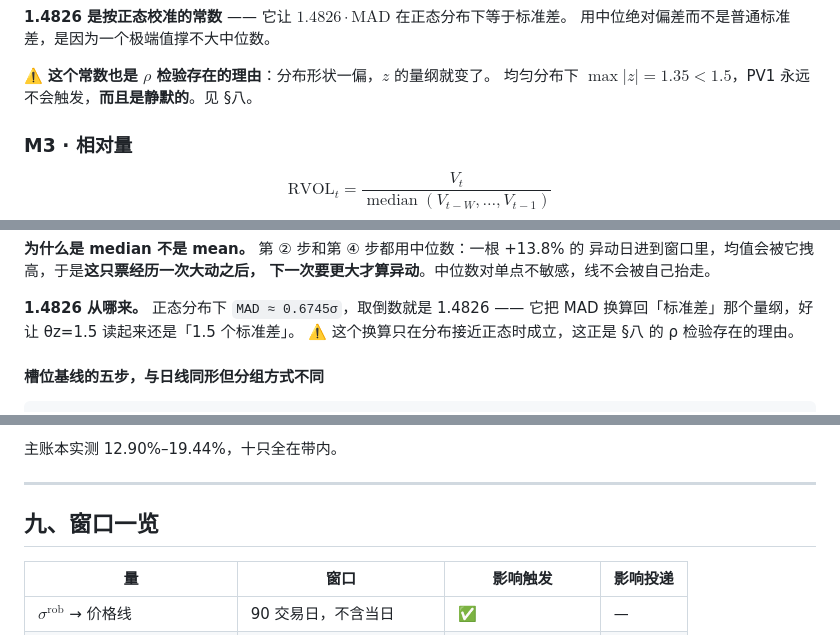
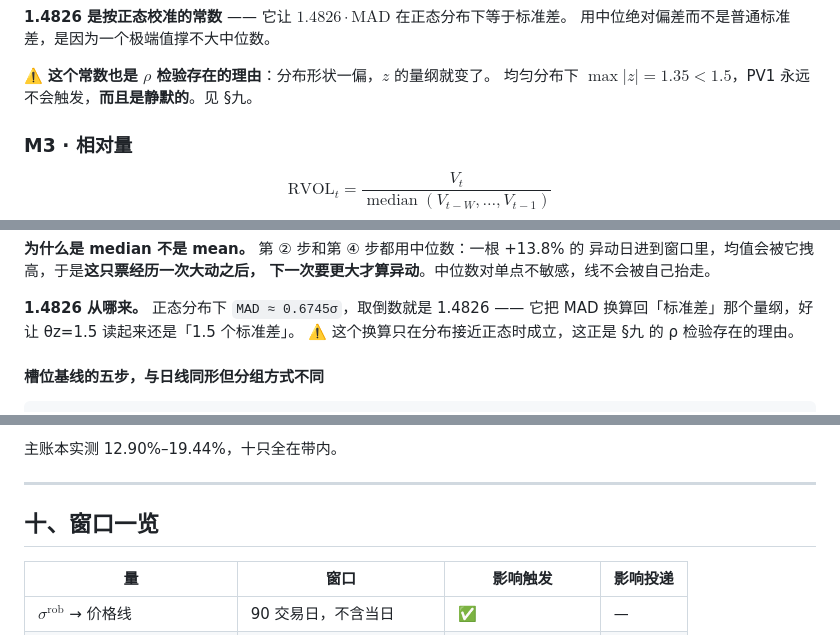
Before and after one commit to mingwen1022/alva-portfolio-watch, a Markdown page: product/signal-math.md, 3 parts joined by grey strips. GitHub-like rendering.

```diff
--- a/product/signal-math.md
+++ b/product/signal-math.md
@@ -65,7 +65,7 @@ z_t=\frac{r_t-\mathrm{med}_t}{\sigma^{\mathrm{rob}}_t}$$
 用中位绝对偏差而不是普通标准差，是因为一个极端值撑不大中位数。
 
 ⚠️ **这个常数也是 $\rho$ 检验存在的理由**：分布形状一偏，$z$ 的量纲就变了。
-均匀分布下 $\max|z|=1.35<1.5$，PV1 永远不会触发，**而且是静默的**。见 §八。
+均匀分布下 $\max|z|=1.35<1.5$，PV1 永远不会触发，**而且是静默的**。见 §九。
 
 ### M3 · 相对量
 
@@ -142,7 +142,7 @@ init.js  一次性，此后不再重跑
 
 **1.4826 从哪来。** 正态分布下 `MAD ≈ 0.6745σ`，取倒数就是 1.4826 ——
 它把 MAD 换算回「标准差」那个量纲，好让 θz=1.5 读起来还是「1.5 个标准差」。
-⚠️ 这个换算只在分布接近正态时成立，这正是 §八 的 ρ 检验存在的理由。
+⚠️ 这个换算只在分布接近正态时成立，这正是 §九 的 ρ 检验存在的理由。
 
 #### 槽位基线的五步，与日线同形但分组方式不同
 
@@ -389,7 +461,7 @@ $$\rho=\frac{1}{|Z|}\big|\{\,t: |z_t|\ge\theta_z\,\}\big|,\qquad Z=\text{近 504
 
 ---
 
-## 九、窗口一览
+## 十、窗口一览
 
 | 量 | 窗口 | 影响触发 | 影响投递 |
 |---|---|---|---|
```
Also changed, not shown: other parts of product/signal-math.md (+73 -1 lines), backtest/plan.md (+18 -0 lines).
